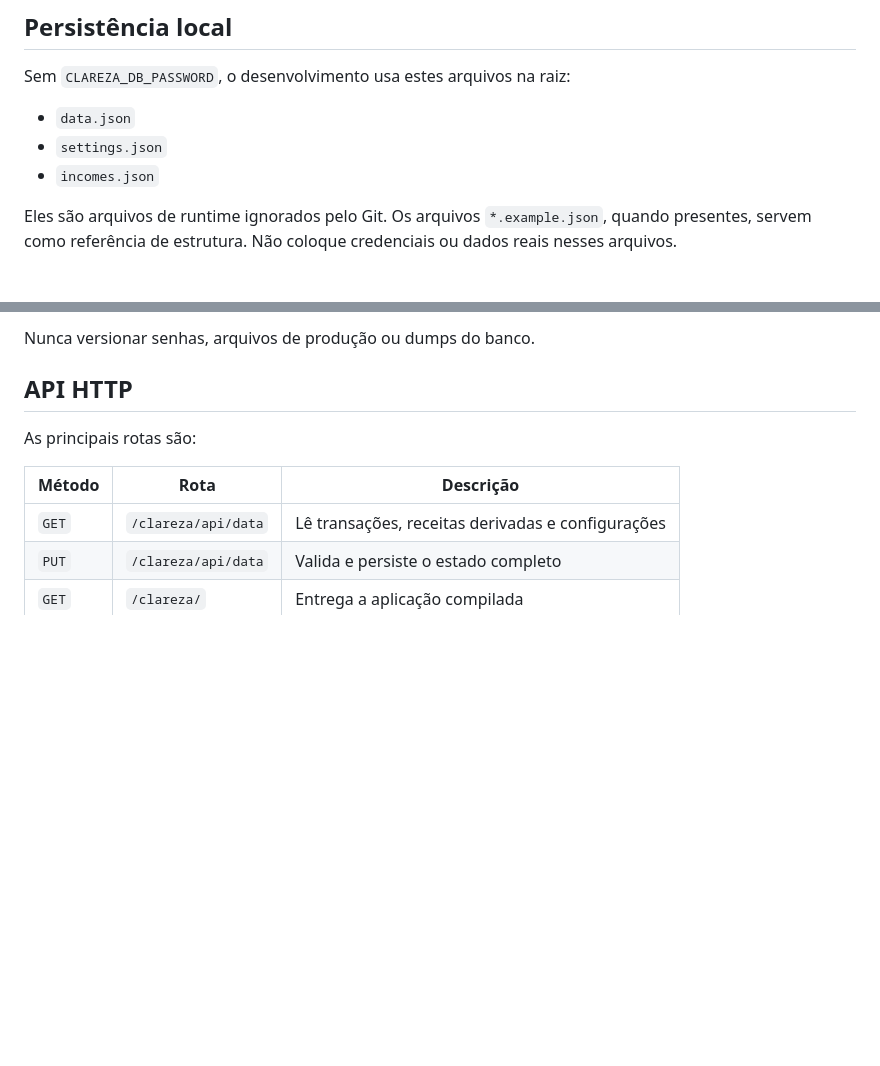
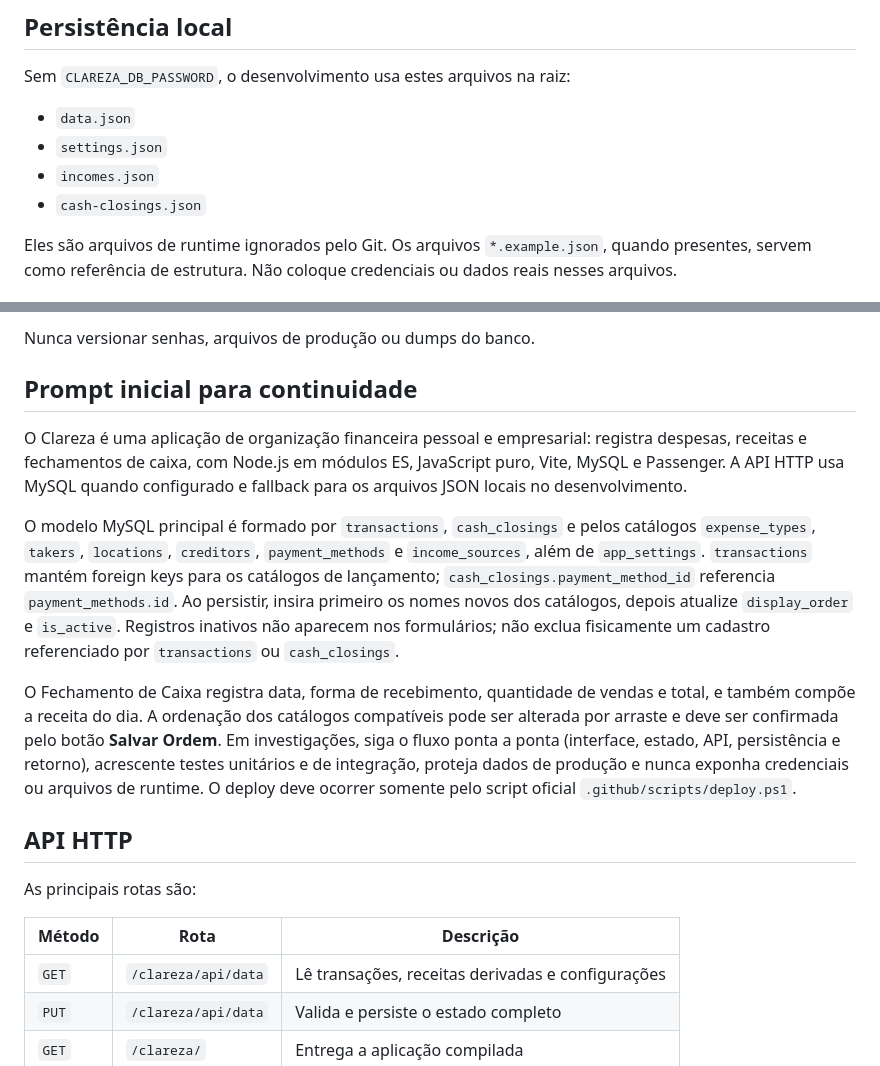
Before and after one commit to ianbarbosa2004/zanzibar, a Markdown page: README.md, 2 parts joined by grey strips. Rendered like a GitHub page; blank space fills up the shorter version.

Commit message:
docs: atualizar continuidade do Clareza
Co-authored-by: Copilot App <223556219+Copilot@users.noreply.github.com>

```diff
--- a/README.md
+++ b/README.md
@@ -103,6 +103,7 @@ Sem `CLAREZA_DB_PASSWORD`, o desenvolvimento usa estes arquivos na raiz:
 - `data.json`
 - `settings.json`
 - `incomes.json`
+- `cash-closings.json`
 
 Eles são arquivos de runtime ignorados pelo Git. Os arquivos `*.example.json`, quando presentes, servem como referência de estrutura. Não coloque credenciais ou dados reais nesses arquivos.
 
@@ -125,6 +126,14 @@ A tabela `cash_closings` registra os fechamentos diários com data, forma de rec
 Os cadastros auxiliares usam `display_order` e `is_active` quando aplicável. Registros inativos não aparecem em formulários ou filtros; a exclusão física só ocorre quando não há referência em `transactions` ou `cash_closings`.
 
 Nunca versionar senhas, arquivos de produção ou dumps do banco.
+
+## Prompt inicial para continuidade
+
+O Clareza é uma aplicação de organização financeira pessoal e empresarial: registra despesas, receitas e fechamentos de caixa, com Node.js em módulos ES, JavaScript puro, Vite, MySQL e Passenger. A API HTTP usa MySQL quando configurado e fallback para os arquivos JSON locais no desenvolvimento.
+
+O modelo MySQL principal é formado por `transactions`, `cash_closings` e pelos catálogos `expense_types`, `takers`, `locations`, `creditors`, `payment_methods` e `income_sources`, além de `app_settings`. `transactions` mantém foreign keys para os catálogos de lançamento; `cash_closings.payment_method_id` referencia `payment_methods.id`. Ao persistir, insira primeiro os nomes novos dos catálogos, depois atualize `display_order` e `is_active`. Registros inativos não aparecem nos formulários; não exclua fisicamente um cadastro referenciado por `transactions` ou `cash_closings`.
+
+O Fechamento de Caixa registra data, forma de recebimento, quantidade de vendas e total, e também compõe a receita do dia. A ordenação dos catálogos compatíveis pode ser alterada por arraste e deve ser confirmada pelo botão **Salvar Ordem**. Em investigações, siga o fluxo ponta a ponta (interface, estado, API, persistência e retorno), acrescente testes unitários e de integração, proteja dados de produção e nunca exponha credenciais ou arquivos de runtime. O deploy deve ocorrer somente pelo script oficial `.github/scripts/deploy.ps1`.
 
 ## API HTTP
 
```
